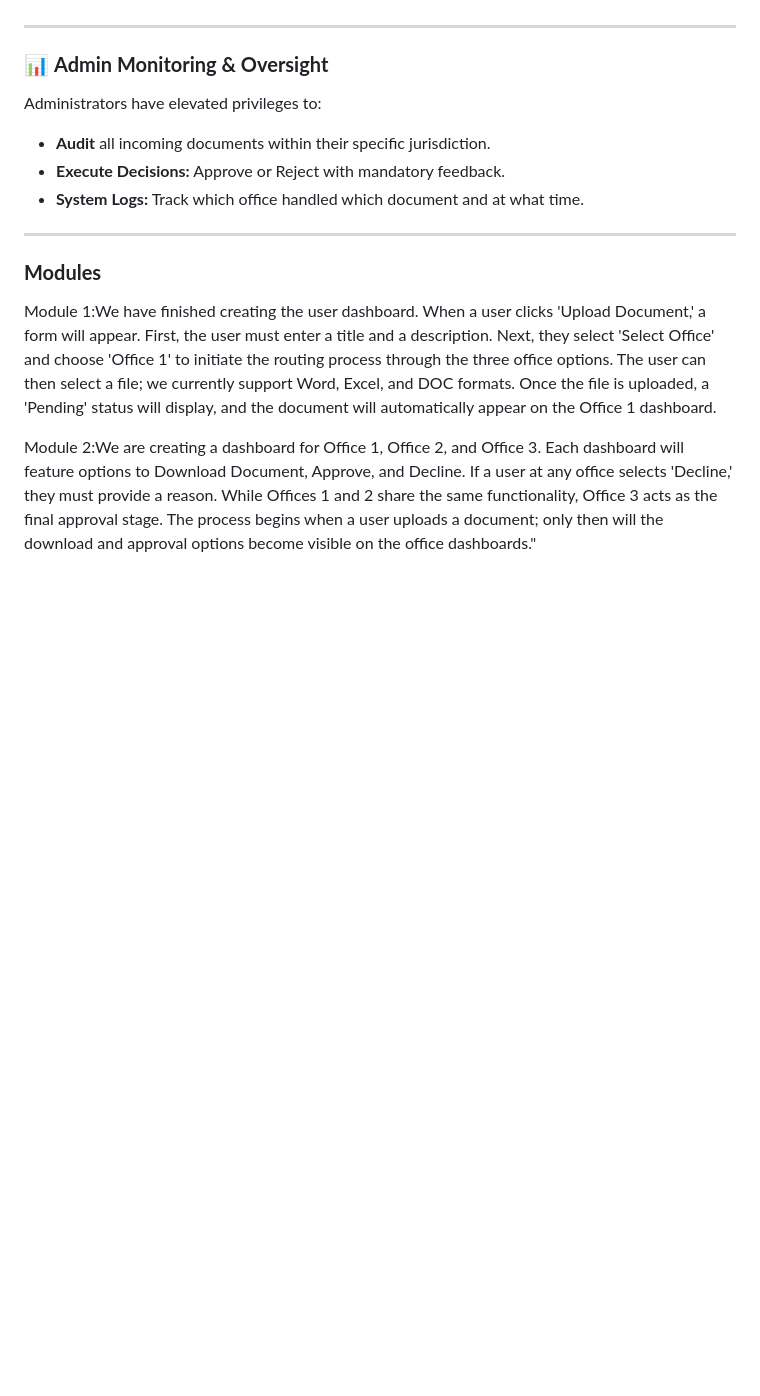
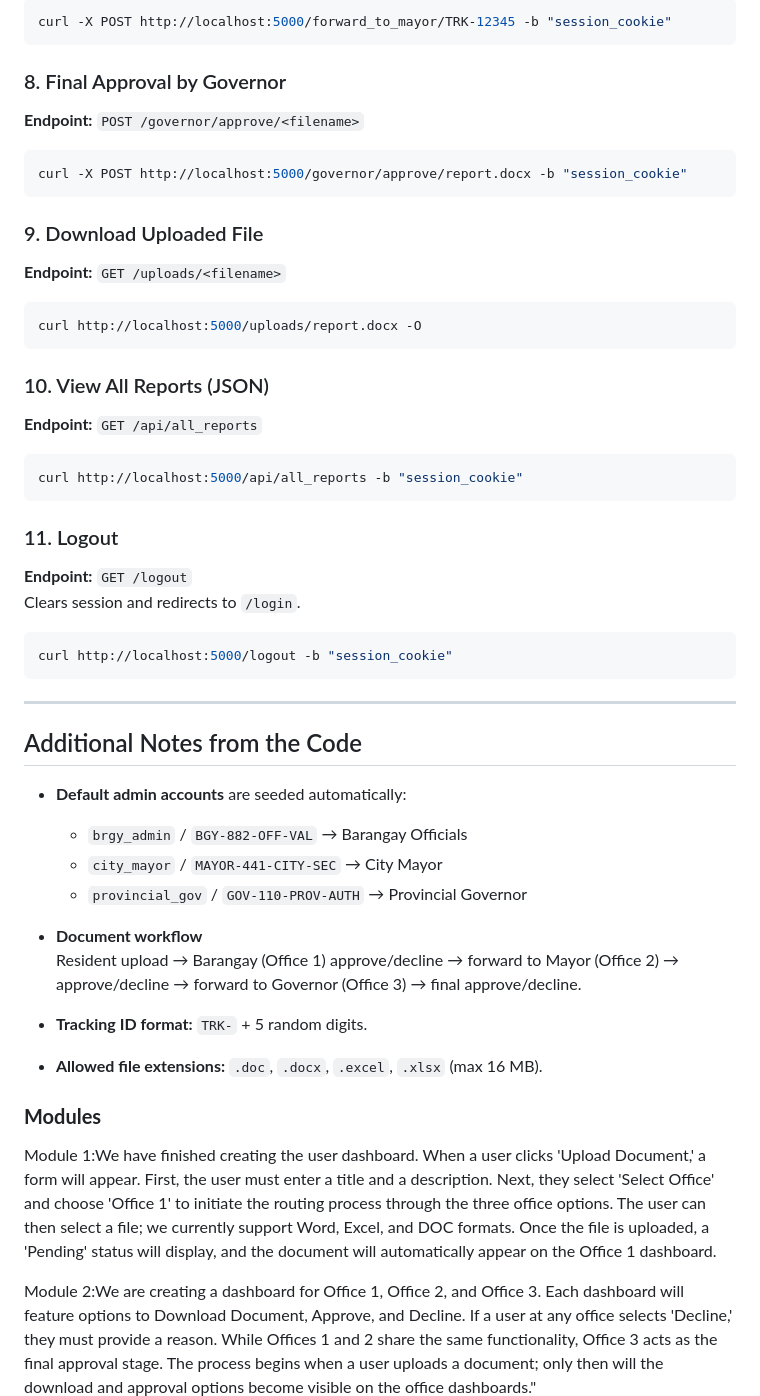
Before and after one commit to anj034542-star/AADS, a Markdown page: README.md, the part around one of its changes. Rendered like a GitHub page; blank space fills up the shorter version.

````diff
--- a/README.md
+++ b/README.md
@@ -81,13 +176,51 @@ At any stage, the resident can view the **Live Status Monitor**. Once the Provin
+```bash
+curl -X POST http://localhost:5000/forward_to_mayor/TRK-12345 -b "session_cookie"
+```
+
+### 8. Final Approval by Governor
+**Endpoint:** `POST /governor/approve/<filename>`
+
+```bash
+curl -X POST http://localhost:5000/governor/approve/report.docx -b "session_cookie"
+```
+
+### 9. Download Uploaded File
+**Endpoint:** `GET /uploads/<filename>`
+
+```bash
+curl http://localhost:5000/uploads/report.docx -O
+```
+
+### 10. View All Reports (JSON)
+**Endpoint:** `GET /api/all_reports`
+
+```bash
+curl http://localhost:5000/api/all_reports -b "session_cookie"
+```
+
+### 11. Logout
+**Endpoint:** `GET /logout`
+Clears session and redirects to `/login`.
+
+```bash
+curl http://localhost:5000/logout -b "session_cookie"
+```
 
 ---
 
-### 📊 **Admin Monitoring & Oversight**
-Administrators have elevated privileges to:
-* **Audit** all incoming documents within their specific jurisdiction.
-* **Execute Decisions:** Approve or Reject with mandatory feedback.
-* **System Logs:** Track which office handled which document and at what time.
+## Additional Notes from the Code
 
----
+- **Default admin accounts** are seeded automatically:
+  - `brgy_admin` / `BGY-882-OFF-VAL` → Barangay Officials
+  - `city_mayor` / `MAYOR-441-CITY-SEC` → City Mayor
+  - `provincial_gov` / `GOV-110-PROV-AUTH` → Provincial Governor
+
+- **Document workflow**
+  Resident upload → Barangay (Office 1) approve/decline → forward to Mayor (Office 2) → approve/decline → forward to Governor (Office 3) → final approve/decline.
+
+- **Tracking ID format:** `TRK-` + 5 random digits.
+
+- **Allowed file extensions:** `.doc`, `.docx`, `.excel`, `.xlsx` (max 16 MB).
 
 ### **Modules**
 
````
Also changed, not shown: other parts of README.md (+137 -42 lines).
